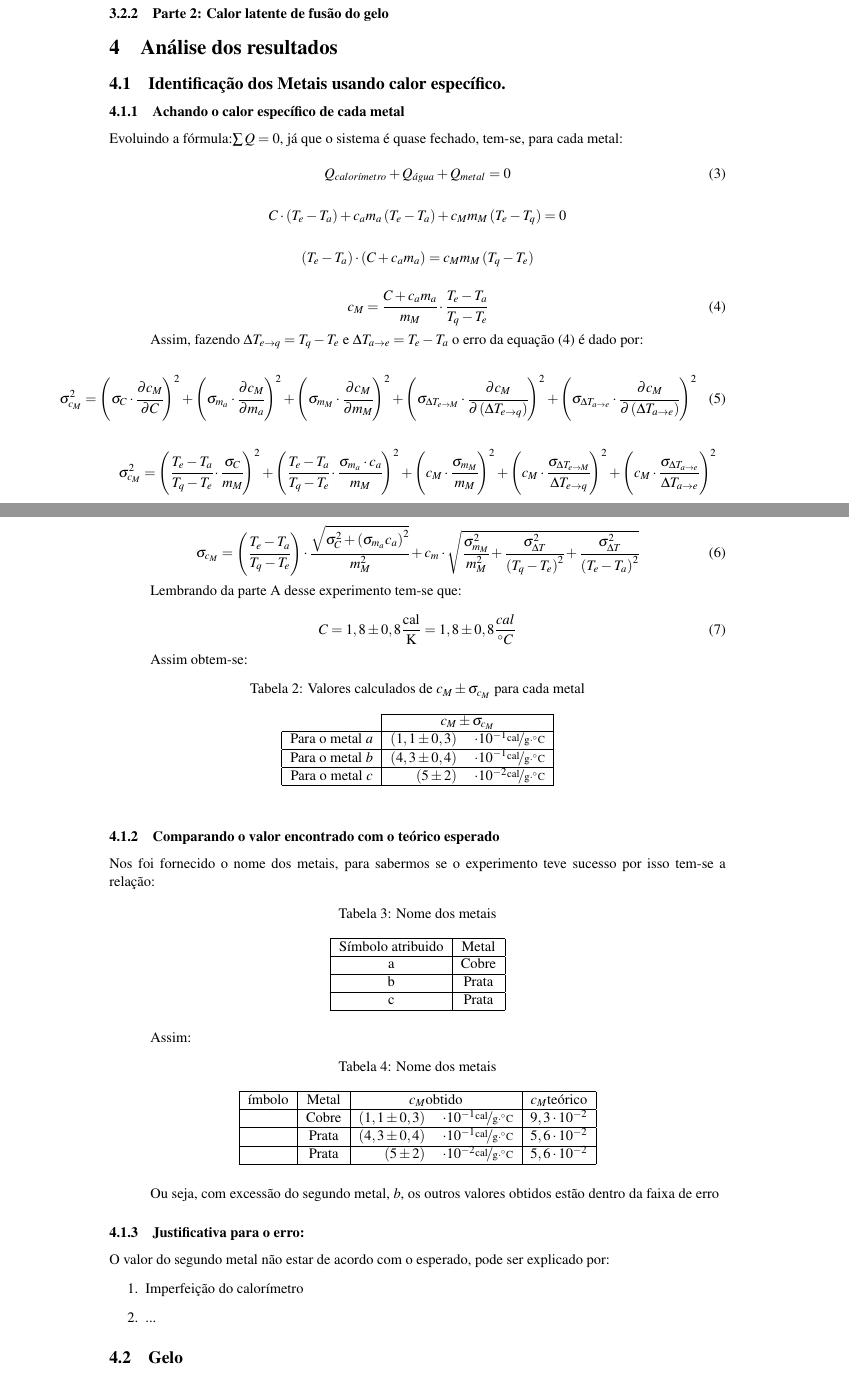
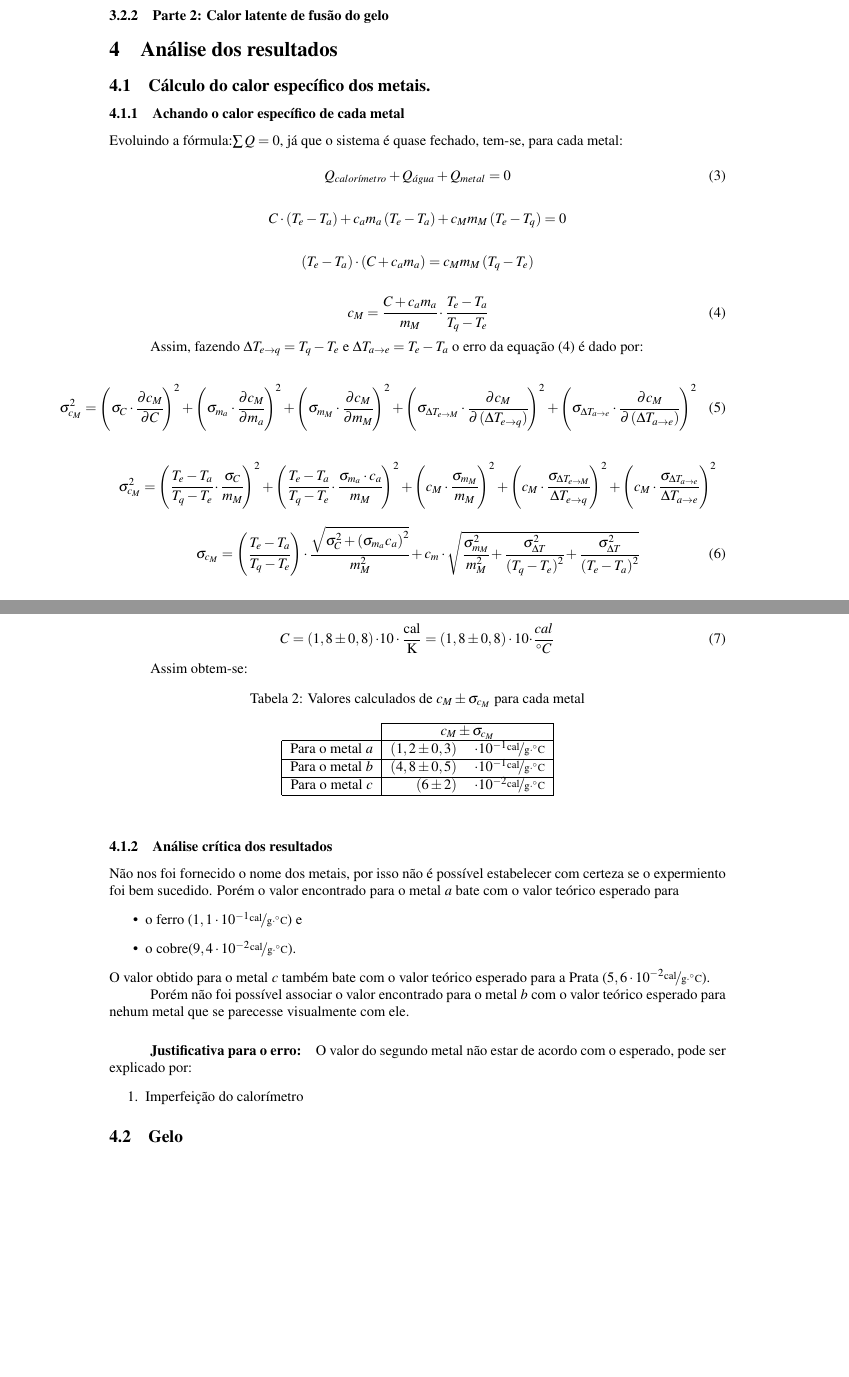
Before and after one commit to isadorasophia/F229, a LaTeX document (Lab06b/Lab6b.tex): two parts of pages 3 and 4 of 4, joined at a grey line, cut so that both start at the same text, the shorter picture padded with empty space. Compiled offline with pdfLaTeX.

Commit message:
Objetivo n eh identificar

```diff
--- a/Lab06b/Lab6b.tex
+++ b/Lab06b/Lab6b.tex
@@ -217,9 +214,10 @@
 	\section{Análise dos resultados}
 
 
-		\subsection{Identificação dos Metais usando calor específico.}
+		\subsection{Cálculo do calor específico dos metais.}
 
 			\subsubsection{Achando o calor específico de cada metal}
+
 				Evoluindo a fórmula:$\sum Q=0$, já que o sistema é quase fechado,
 				tem-se, para cada metal:
 
@@ -266,7 +263,7 @@
 				Lembrando da parte A desse experimento tem-se que:
 
 				\begin{equation}
-					C=1,8\pm0,8\unit{\frac{cal}{K}=1,8\pm0,8}\frac{cal}{^{\circ}C}
+				C=\left(1,8\pm0,8\right)\unit{\cdot10\cdot\frac{cal}{K}=\left(1,8\pm0,8\right)\cdot10\cdot}\frac{cal}{^{\circ}C}
 				\end{equation}
 
 
@@ -275,65 +272,44 @@
 				\begin{table}[!ht]
 				\caption{Valores calculados de $c_{M}\pm\sigma_{c_{M}}$ para cada metal}
 
+
 				\centering{}%
 				\begin{tabular}{|c|rl|}
 				\cline{2-3}
 				\multicolumn{1}{c|}{} & \multicolumn{2}{c|}{$c_{M}\pm\sigma_{c_{M}}$}\tabularnewline
 				\hline
-						Para o metal $a$ & $\left(1,1\pm0,3\right)$ & $\cdot10^{-1}\unitfrac{cal}{g\cdot^{\circ}C}$\tabularnewline
+				Para o metal $a$  & $\left(1,2\pm0,3\right)$  & $\cdot10^{-1}\unitfrac{cal}{g\cdot^{\circ}C}$\tabularnewline
 				\hline
-						Para o metal $b$ & $\left(4,3\pm0,4\right)$ & $\cdot10^{-1}\unitfrac{cal}{g\cdot^{\circ}C}$\tabularnewline
+				Para o metal $b$  & $\left(4,8\pm0,5\right)$  & $\cdot10^{-1}\unitfrac{cal}{g\cdot^{\circ}C}$\tabularnewline
 				\hline
-						Para o metal $c$ & $\left(5\pm2\right)$ & $\cdot10^{-2}\unitfrac{cal}{g\cdot^{\circ}C}$\tabularnewline
+				Para o metal $c$  & $\left(6\pm2\right)$  & $\cdot10^{-2}\unitfrac{cal}{g\cdot^{\circ}C}$\tabularnewline
 				\hline
 				\end{tabular}
 				\end{table}
 
-			\subsubsection{Comparando o valor encontrado com o teórico esperado}
+			\subsubsection{Análise crítica dos resultados}
 
-				Nos foi fornecido o nome dos metais, para sabermos se o experimento
-				teve sucesso por isso tem-se a relação:
+				Não nos foi fornecido o nome dos metais, por isso não é possível estabelecer
+				com certeza se o expermiento foi bem sucedido. Porém o valor encontrado
+				para o metal $a$ bate com o valor teórico esperado para
+				\begin{itemize}
+				\item o ferro ($1,1\cdot10^{-1}\unitfrac{cal}{g\cdot^{\circ}C}$) e
+				\item o cobre($9,4\cdot10^{-2}\unitfrac{cal}{g\cdot^{\circ}C}$).
+				\end{itemize}
+				O valor obtido para o metal $c$ também bate com o valor teórico esperado
+				para a Prata ($5,6\cdot10^{-2}\unitfrac{cal}{g\cdot^{\circ}C}$).
 
-				\begin{table}[!ht]
-					\caption{Nome dos metais}
-
-					\centering{}%
-					\begin{tabular}{|c|c|}
-					\hline Símbolo atribuido & Metal\tabularnewline
-					\hline a & Cobre\tabularnewline
-					\hline b & Prata\tabularnewline
-					\hline c & Prata\tabularnewline \hline
-					\end{tabular}
-				\end{table}
+				Porém não foi possível associar o valor encontrado para o metal $b$
+				com o valor teórico esperado para nehum metal que se parecesse visualmente
+				com ele.
 
 
-				Assim:
-
-				\begin{table}[!ht]
-					\caption{Nome dos metais}
-
-					\centering{}%
-					\begin{tabular}{|c|c|rl|c|}
-						\hline ímbolo & Metal & \multicolumn{2}{c|}{$c_{M}$obtido} & $c_{M}$teórico\tabularnewline
-						\hline  & Cobre & $\left(1,1\pm0,3\right)$  & $\cdot10^{-1}\unitfrac{cal}{g\cdot^{\circ}C}$ & $9,3\cdot10^{-2}$\tabularnewline
-						\hline  & Prata & $\left(4,3\pm0,4\right)$  & $\cdot10^{-1}\unitfrac{cal}{g\cdot^{\circ}C}$ & $5,6\cdot10^{-2}$\tabularnewline
-						\hline  & Prata & $\left(5\pm2\right)$  & $\cdot10^{-2}\unitfrac{cal}{g\cdot^{\circ}C}$ & $5,6\cdot10^{-2}$\tabularnewline
-						\hline
-					\end{tabular}
-				\end{table}
-
-
-				Ou seja, com excessão do segundo metal, $b$, os outros valores obtidos
-				estão dentro da faixa de erro
-
-
-			\subsubsection{Justificativa para o erro:}
+				\subparagraph{Justificativa para o erro:}
 
 				O valor do segundo metal não estar de acordo com o esperado, pode
 				ser explicado por:
 				\begin{enumerate}
 					\item Imperfeição do calorímetro
-					\item ...
 				\end{enumerate}
 
 		\subsection{Gelo}
```
Also changed, not shown: Lab06b/Lab6b.tex (42 more changed lines). Lines whose indentation alone changed are shown as unchanged.
